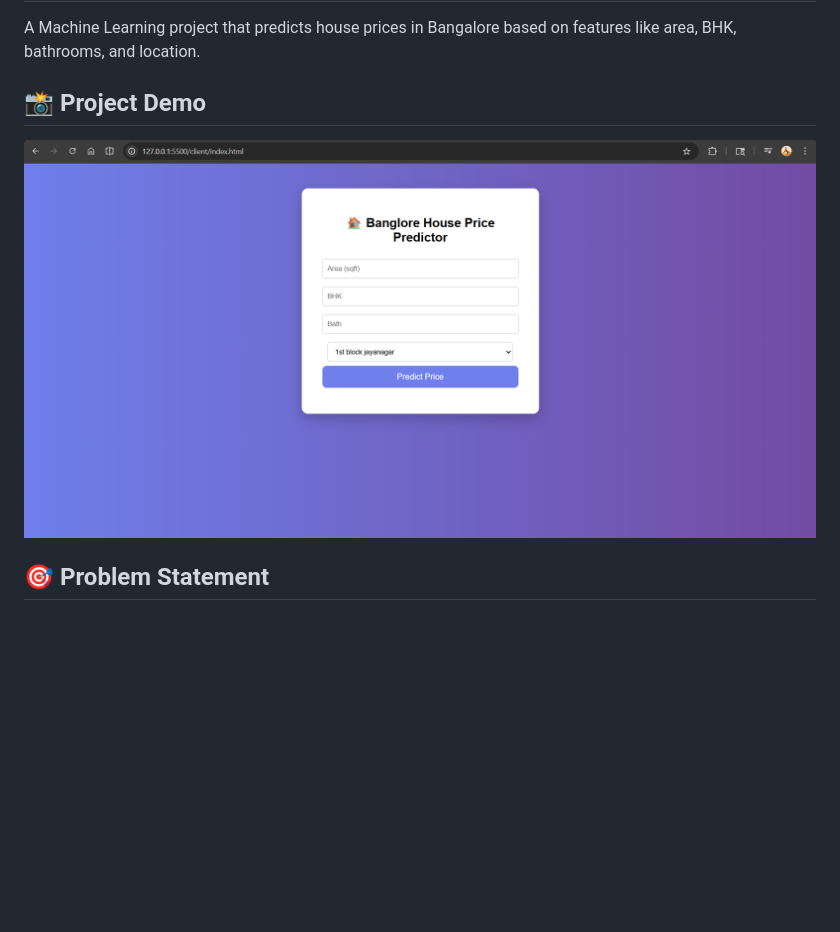
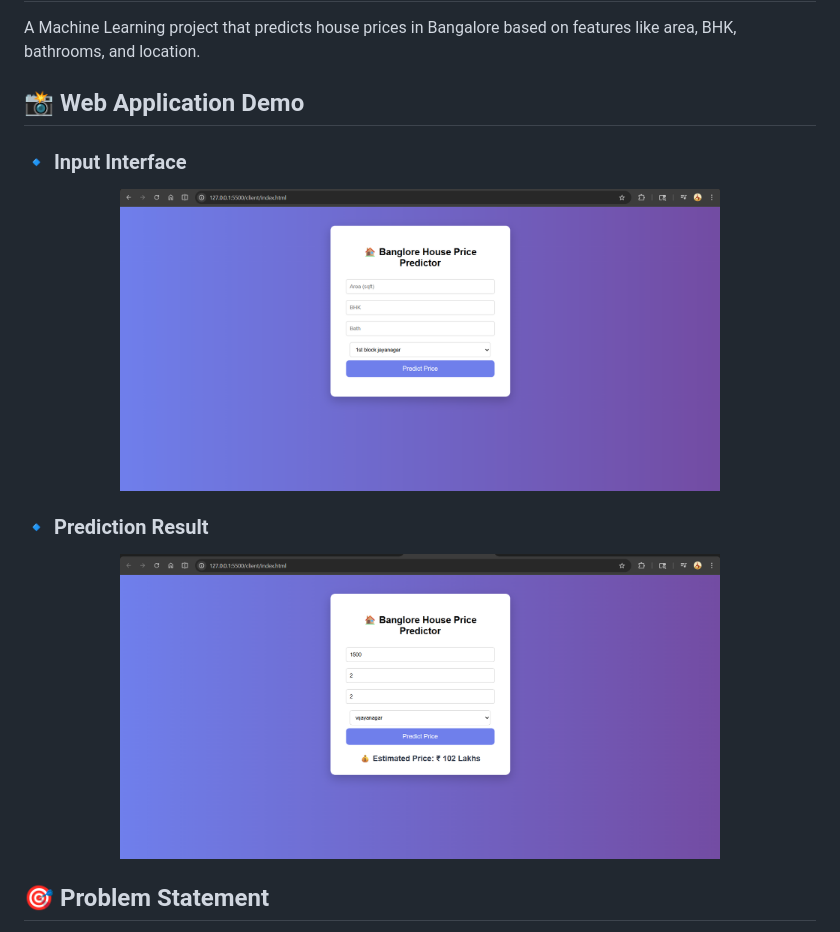
Before and after one commit to rudraa999/banglore_house_price_prediction, a Markdown page: readme.md, the part around the change printed below. Drawn GitHub-style; blank space fills up the shorter version.

```diff
--- a/readme.md
+++ b/readme.md
@@ -1,8 +3,16 @@
 # 🏠 Bangalore House Price Prediction
 A Machine Learning project that predicts house prices in Bangalore based on features like area, BHK, bathrooms, and location.
-## 📸 Project Demo
+## 📸 Web Application Demo
 
-![App Screenshot](images/ui.png)
+### 🔹 Input Interface
+<p align="center">
+  <img src="images/ui.png" width="600">
+</p>
+
+### 🔹 Prediction Result
+<p align="center">
+  <img src="images/predicted.png" width="600">
+</p>
 
 ## 🎯 Problem Statement
 
```
Also changed, not shown: other parts of readme.md (+56 -1 lines), images/score.png (added), 1 other file.
